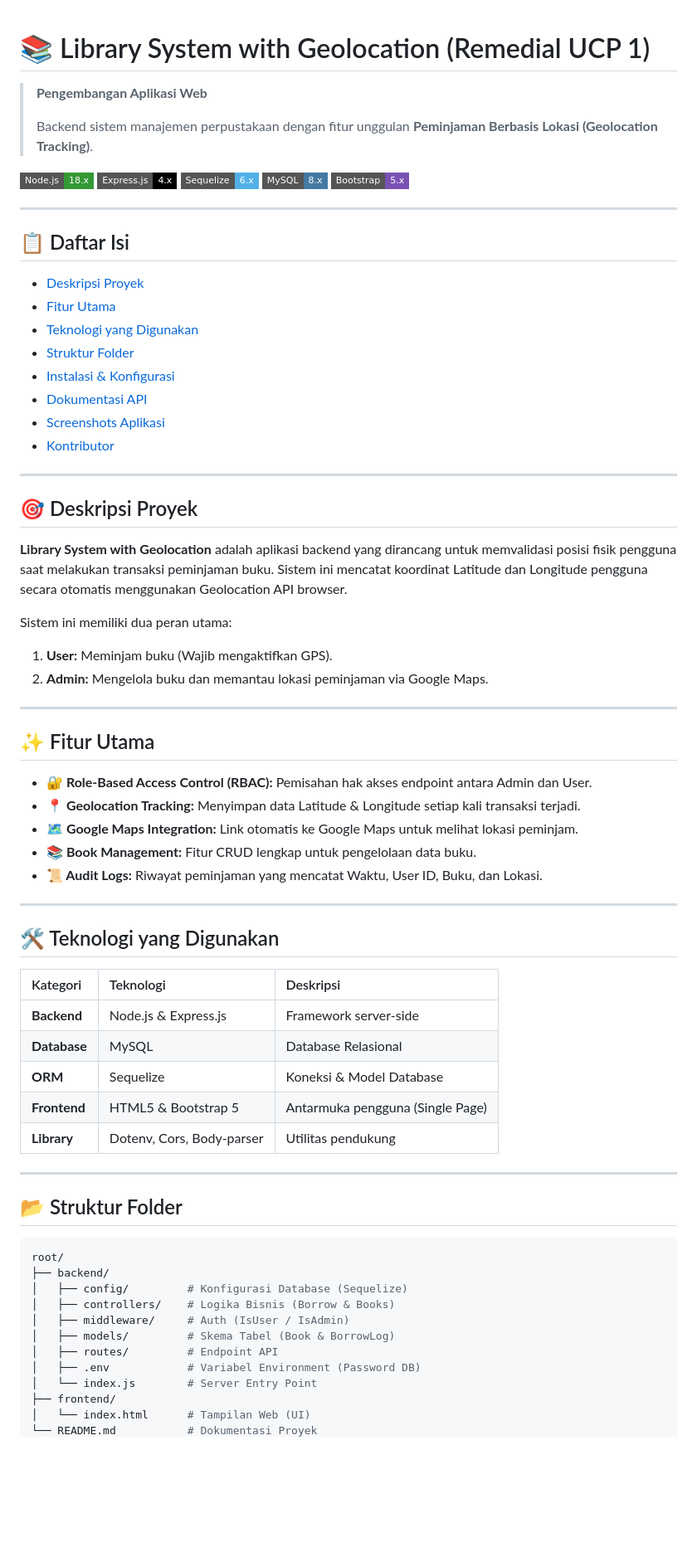
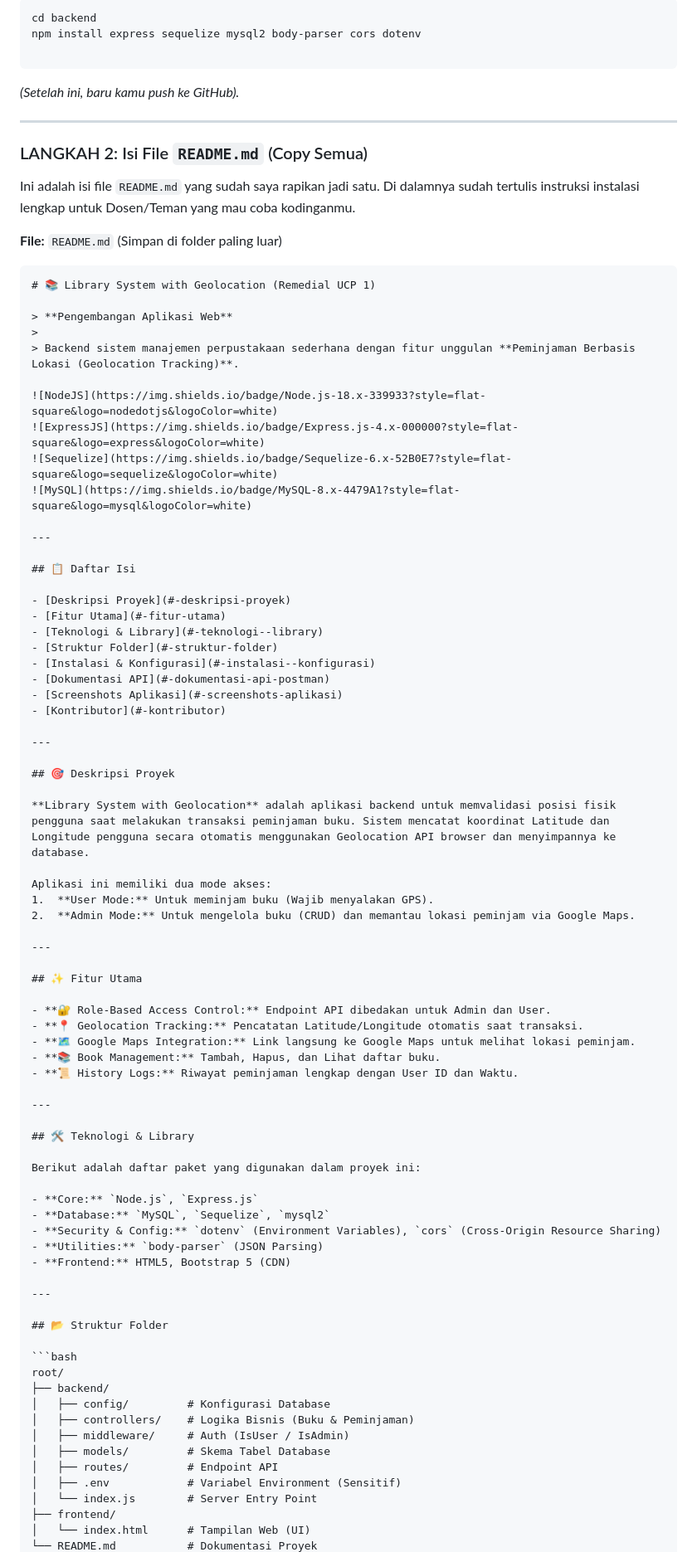
Before and after one commit to C-PPAW-TI503P-2025/20230140126_C_REMED_UTS, a Markdown page: README.md, the part around one of its changes. Shown at 83% size. GitHub-like rendering; badges without logos; blank space fills up the shorter version.

````diff
--- a/README.md
+++ b/README.md
@@ -1,14 +1,30 @@
+```powershell
+cd backend
+npm install express sequelize mysql2 body-parser cors dotenv
+
+```
+
+*(Setelah ini, baru kamu push ke GitHub).*
+
+---
+
+### LANGKAH 2: Isi File `README.md` (Copy Semua)
+
+Ini adalah isi file `README.md` yang sudah saya rapikan jadi satu. Di dalamnya sudah tertulis instruksi instalasi lengkap untuk Dosen/Teman yang mau coba kodinganmu.
+
+**File:** `README.md` (Simpan di folder paling luar)
+
+```markdown
 # 📚 Library System with Geolocation (Remedial UCP 1)
 
 > **Pengembangan Aplikasi Web**
 >
-> Backend sistem manajemen perpustakaan dengan fitur unggulan **Peminjaman Berbasis Lokasi (Geolocation Tracking)**.
+> Backend sistem manajemen perpustakaan sederhana dengan fitur unggulan **Peminjaman Berbasis Lokasi (Geolocation Tracking)**.
 
 ![NodeJS](https://img.shields.io/badge/Node.js-18.x-339933?style=flat-square&logo=nodedotjs&logoColor=white)
 ![ExpressJS](https://img.shields.io/badge/Express.js-4.x-000000?style=flat-square&logo=express&logoColor=white)
 ![Sequelize](https://img.shields.io/badge/Sequelize-6.x-52B0E7?style=flat-square&logo=sequelize&logoColor=white)
 ![MySQL](https://img.shields.io/badge/MySQL-8.x-4479A1?style=flat-square&logo=mysql&logoColor=white)
-![Bootstrap](https://img.shields.io/badge/Bootstrap-5.x-7952B3?style=flat-square&logo=bootstrap&logoColor=white)
 
 ---
 
@@ -16,7 +32,7 @@
 
 - [Deskripsi Proyek](#-deskripsi-proyek)
 - [Fitur Utama](#-fitur-utama)
-- [Teknologi yang Digunakan](#-teknologi-yang-digunakan)
+- [Teknologi & Library](#-teknologi--library)
 - [Struktur Folder](#-struktur-folder)
 - [Instalasi & Konfigurasi](#-instalasi--konfigurasi)
 - [Dokumentasi API](#-dokumentasi-api-postman)
@@ -27,33 +43,33 @@
 
 ## 🎯 Deskripsi Proyek
 
-**Library System with Geolocation** adalah aplikasi backend yang dirancang untuk memvalidasi posisi fisik pengguna saat melakukan transaksi peminjaman buku. Sistem ini mencatat koordinat Latitude dan Longitude pengguna secara otomatis menggunakan Geolocation API browser.
+**Library System with Geolocation** adalah aplikasi backend untuk memvalidasi posisi fisik pengguna saat melakukan transaksi peminjaman buku. Sistem mencatat koordinat Latitude dan Longitude pengguna secara otomatis menggunakan Geolocation API browser dan menyimpannya ke database.
 
-Sistem ini memiliki dua peran utama:
-1.  **User:** Meminjam buku (Wajib mengaktifkan GPS).
-2.  **Admin:** Mengelola buku dan memantau lokasi peminjaman via Google Maps.
+Aplikasi ini memiliki dua mode akses:
+1.  **User Mode:** Untuk meminjam buku (Wajib menyalakan GPS).
+2.  **Admin Mode:** Untuk mengelola buku (CRUD) dan memantau lokasi peminjam via Google Maps.
 
 ---
 
 ## ✨ Fitur Utama
 
-- **🔐 Role-Based Access Control (RBAC):** Pemisahan hak akses endpoint antara Admin dan User.
-- **📍 Geolocation Tracking:** Menyimpan data Latitude & Longitude setiap kali transaksi terjadi.
-- **🗺️ Google Maps Integration:** Link otomatis ke Google Maps untuk melihat lokasi peminjam.
-- **📚 Book Management:** Fitur CRUD lengkap untuk pengelolaan data buku.
-- **📜 Audit Logs:** Riwayat peminjaman yang mencatat Waktu, User ID, Buku, dan Lokasi.
+- **🔐 Role-Based Access Control:** Endpoint API dibedakan untuk Admin dan User.
+- **📍 Geolocation Tracking:** Pencatatan Latitude/Longitude otomatis saat transaksi.
+- **🗺️ Google Maps Integration:** Link langsung ke Google Maps untuk melihat lokasi peminjam.
+- **📚 Book Management:** Tambah, Hapus, dan Lihat daftar buku.
+- **📜 History Logs:** Riwayat peminjaman lengkap dengan User ID dan Waktu.
 
 ---
 
-## 🛠 Teknologi yang Digunakan
+## 🛠 Teknologi & Library
 
-| Kategori | Teknologi | Deskripsi |
-| :--- | :--- | :--- |
-| **Backend** | Node.js & Express.js | Framework server-side |
-| **Database** | MySQL | Database Relasional |
-| **ORM** | Sequelize | Koneksi & Model Database |
-| **Frontend** | HTML5 & Bootstrap 5 | Antarmuka pengguna (Single Page) |
-| **Library** | Dotenv, Cors, Body-parser | Utilitas pendukung |
+Berikut adalah daftar paket yang digunakan dalam proyek ini:
+
+- **Core:** `Node.js`, `Express.js`
+- **Database:** `MySQL`, `Sequelize`, `mysql2`
+- **Security & Config:** `dotenv` (Environment Variables), `cors` (Cross-Origin Resource Sharing)
+- **Utilities:** `body-parser` (JSON Parsing)
+- **Frontend:** HTML5, Bootstrap 5 (CDN)
 
 ---
 
@@ -62,12 +78,12 @@ Sistem ini memiliki dua peran utama:
 ```bash
 root/
 ├── backend/
-│   ├── config/         # Konfigurasi Database (Sequelize)
-│   ├── controllers/    # Logika Bisnis (Borrow & Books)
+│   ├── config/         # Konfigurasi Database
+│   ├── controllers/    # Logika Bisnis (Buku & Peminjaman)
 │   ├── middleware/     # Auth (IsUser / IsAdmin)
-│   ├── models/         # Skema Tabel (Book & BorrowLog)
+│   ├── models/         # Skema Tabel Database
 │   ├── routes/         # Endpoint API
-│   ├── .env            # Variabel Environment (Password DB)
+│   ├── .env            # Variabel Environment (Sensitif)
 │   └── index.js        # Server Entry Point
 ├── frontend/
 │   └── index.html      # Tampilan Web (UI)
````
Also changed, not shown: other parts of README.md (+106 -0 lines).
